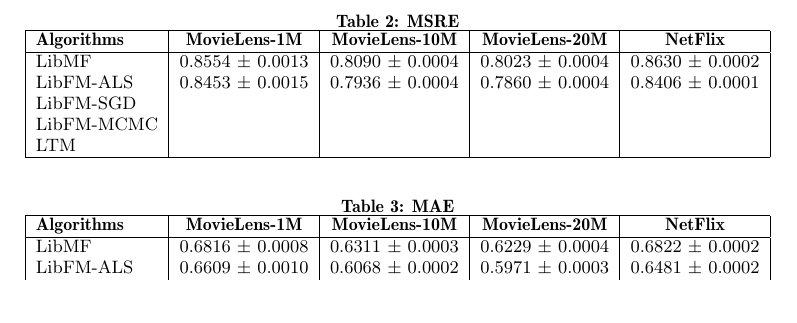
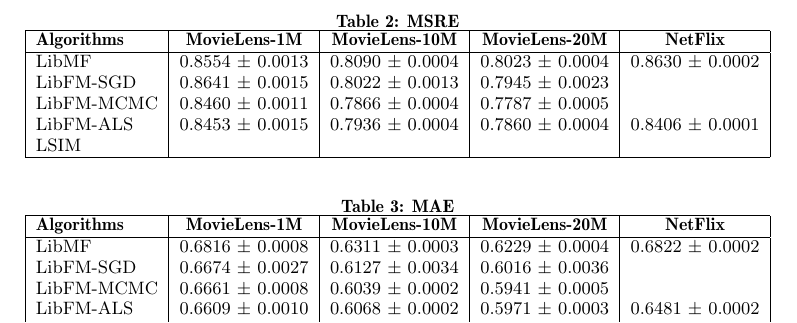
Before and after one commit to ziaoang/cikm2016, a LaTeX paper (main.tex): part of page 6 of 7 before the commit and part of page 6 of 6 after it, cut so that both start at the same text, the shorter picture padded with empty space. Compiled offline with pdfLaTeX.

Commit message:
add something

```diff
--- a/main.tex
+++ b/main.tex
@@ -553,10 +555,10 @@
 		\textbf{Algorithms} & \textbf{MovieLens-1M} & \textbf{MovieLens-10M} & \textbf{MovieLens-20M}  & \textbf{NetFlix} \\
 		\hline
 		LibMF      & 0.8554 $\pm$ 0.0013 & 0.8090 $\pm$ 0.0004 & 0.8023 $\pm$ 0.0004 & 0.8630 $\pm$ 0.0002 \\
+		LibFM-SGD  & 0.8641 $\pm$ 0.0015 & 0.8022 $\pm$ 0.0013 & 0.7945 $\pm$ 0.0023 & \\
+		LibFM-MCMC & 0.8460 $\pm$ 0.0011 & 0.7866 $\pm$ 0.0004 & 0.7787 $\pm$ 0.0005 & \\
 		LibFM-ALS  & 0.8453 $\pm$ 0.0015 & 0.7936 $\pm$ 0.0004 & 0.7860 $\pm$ 0.0004 & 0.8406 $\pm$ 0.0001 \\
-		LibFM-SGD  &  &  &  & \\
-		LibFM-MCMC &  &  &  & \\
-		LTM        &  &  &  & \\
+		LSIM       &  &  &  & \\
 		\hline
 	\end{tabular}
 \end{table*}
@@ -570,10 +572,10 @@
 		\textbf{Algorithms} & \textbf{MovieLens-1M} & \textbf{MovieLens-10M} & \textbf{MovieLens-20M}  & \textbf{NetFlix} \\
 		\hline
 		LibMF      & 0.6816 $\pm$ 0.0008 & 0.6311 $\pm$ 0.0003 & 0.6229 $\pm$ 0.0004 & 0.6822 $\pm$ 0.0002 \\
+		LibFM-SGD  & 0.6674 $\pm$ 0.0027 & 0.6127 $\pm$ 0.0034 & 0.6016 $\pm$ 0.0036 & \\
+		LibFM-MCMC & 0.6661 $\pm$ 0.0008 & 0.6039 $\pm$ 0.0002 & 0.5941 $\pm$ 0.0005 & \\
 		LibFM-ALS  & 0.6609 $\pm$ 0.0010 & 0.6068 $\pm$ 0.0002 & 0.5971 $\pm$ 0.0003 & 0.6481 $\pm$ 0.0002 \\
-		LibFM-SGD  &  &  &  & \\
-		LibFM-MCMC &  &  &  & \\
-		LTM        &  &  &  & \\
+		LSIM       &  &  &  & \\
 		\hline
 	\end{tabular}
 \end{table*}
```
Also changed, not shown: reference/LBSN2vec.pdf (added), main.tex (12 more changed lines), 2 other files.
